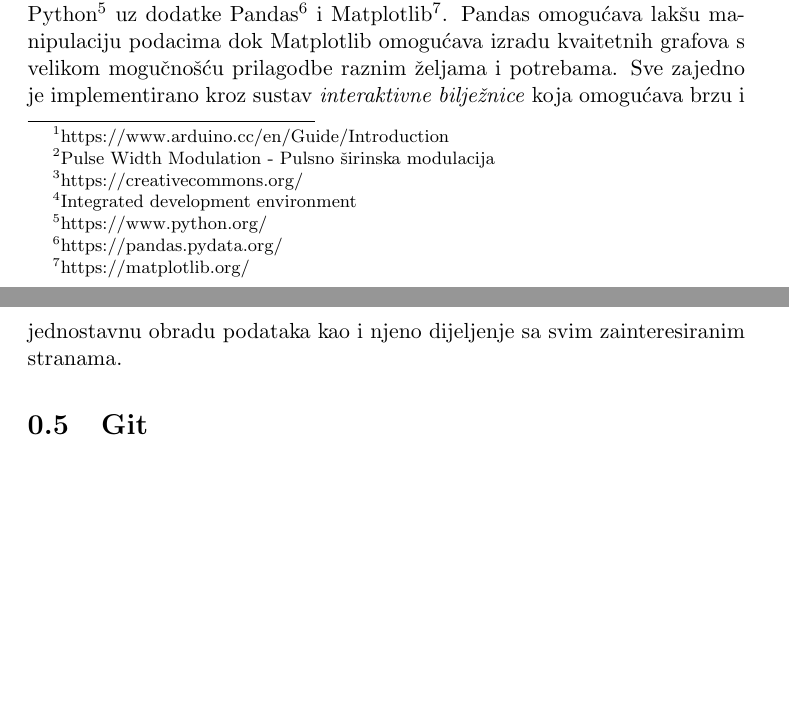
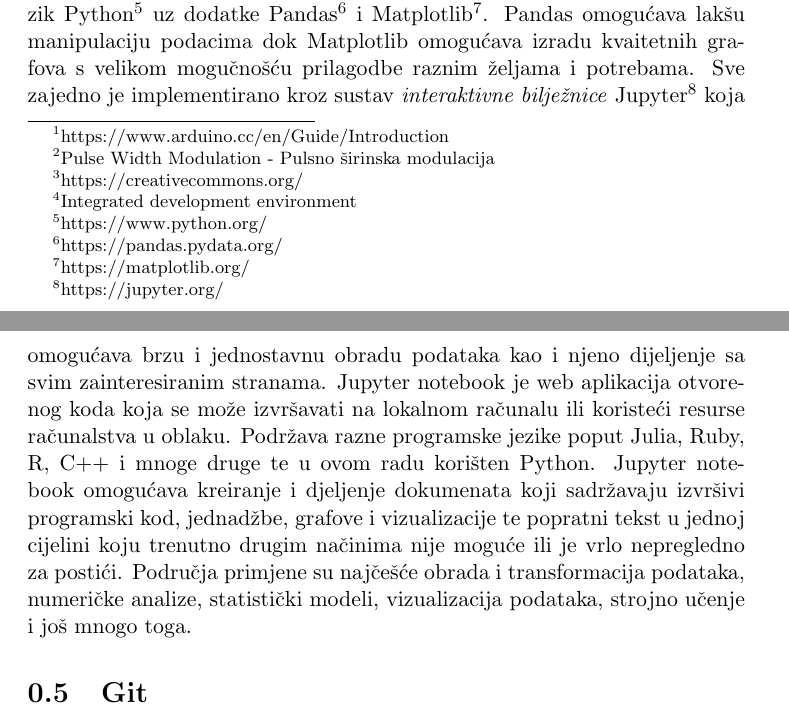
Before and after one commit to KristijanCetina/BachelorThesis, a LaTeX thesis (LaTeX/ZavršniRad-KristijanCetina.tex, which reads LaTeX/uvod.tex): two parts of pages 10 and 11 of 15 before the commit and two parts of pages 10 and 11 of 16 after it, joined at a grey line, cut so that both start at the same text, the shorter picture padded with empty space. Compiled offline with pdfLaTeX.

Commit message:
dodatak Jupyter

```diff
--- a/LaTeX/uvod.tex
+++ b/LaTeX/uvod.tex
@@ -61,7 +61,11 @@ Programski jezik za izradu programa je baziran na C/C++ te omogućava daljnje pr
 \section{Obrada i prezentacija prikupljenih podataka: Jupyter Notebook}
 U ovom radu za obradu i prikazivanje podataka korišten je programski jezik Python\footnote{\href{https://www.python.org/}{https://www.python.org/}} uz dodatke Pandas\footnote{\href{https://pandas.pydata.org/}{https://pandas.pydata.org/}} i Matplotlib\footnote{\href{https://matplotlib.org/}{https://matplotlib.org/}}.
 Pandas omogućava lakšu manipulaciju podacima dok Matplotlib omogućava izradu kvaitetnih grafova s velikom mogučnošću prilagodbe raznim željama i potrebama.
-Sve zajedno je implementirano kroz sustav \emph{interaktivne bilježnice} koja omogućava brzu i jednostavnu obradu podataka kao i njeno dijeljenje sa svim zainteresiranim stranama.
+Sve zajedno je implementirano kroz sustav \emph{interaktivne bilježnice} Jupyter\footnote{\href{https://jupyter.org/}{https://jupyter.org/}} koja omogućava brzu i jednostavnu obradu podataka kao i njeno dijeljenje sa svim zainteresiranim stranama.
+Jupyter notebook je web aplikacija otvorenog koda koja se može izvršavati na lokalnom računalu ili koristeći resurse računalstva u oblaku.
+Podržava razne programske jezike poput Julia, Ruby, R, C++ i mnoge druge te u ovom radu korišten Python.
+Jupyter notebook omogućava kreiranje i djeljenje dokumenata koji sadržavaju izvršivi programski kod, jednadžbe, grafove i vizualizacije te popratni tekst u jednoj cijelini koju trenutno drugim načinima nije moguće ili je vrlo nepregledno za postići.
+Područja primjene su najčešće obrada i transformacija podataka, numeričke analize, statistički modeli, vizualizacija podataka, strojno učenje i još mnogo toga.
 
 \section{Git}
 Git\footnote{\href{https://git-scm.com/}{https://git-scm.com/}} je distribuirani sustav za verzioniranje koda i ostalog rada kojeg želimo djeliti sa suradnicima.
```
Also changed, not shown: LaTeX/ZavršniRad-KristijanCetina.pdf.
